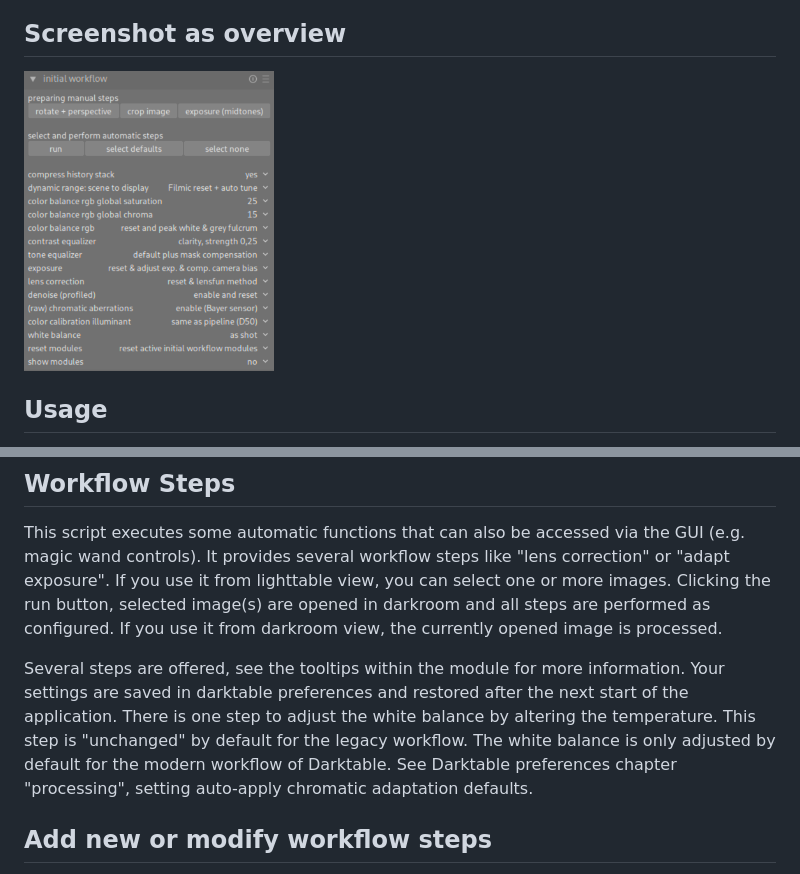
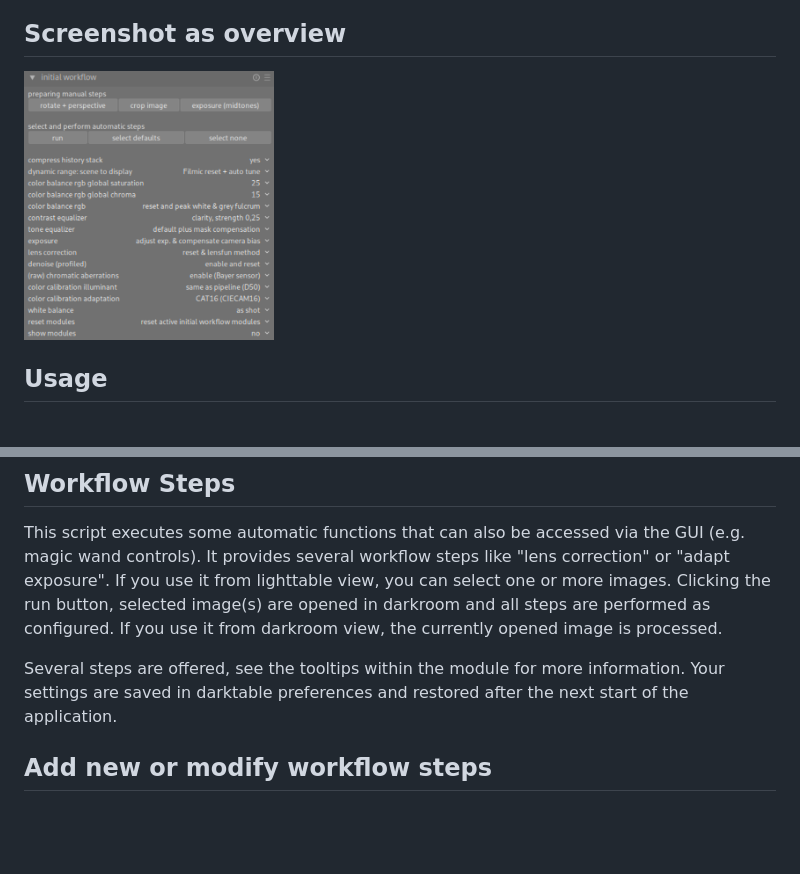
Before and after one commit to UliGesing/Darktable-Initial-Workflow-Module, a Markdown page: README.md, 2 parts joined by grey strips. GitHub-like rendering; pictures changed too: ScreenshotModuleDefaults.png; blank space fills up the shorter version.

Commit message:
less timeouts,  illuminant and adaptation

```diff
--- a/README.md
+++ b/README.md
@@ -15,7 +15,7 @@ You can execute darktable with additional parameters "darktable -d lua" to get s
 ## Workflow Steps
 This script executes some automatic functions that can also be accessed via the GUI (e.g. magic wand controls). It provides several workflow steps like "lens correction" or "adapt exposure". If you use it from lighttable view, you can select one or more images. Clicking the run button, selected image(s) are opened in darkroom and all steps are performed as configured. If you use it from darkroom view, the currently opened image is processed.
 
-Several steps are offered, see the tooltips within the module for more information. Your settings are saved in darktable preferences and restored after the next start of the application. There is one step to adjust the white balance by altering the temperature. This step is "unchanged" by default for the legacy workflow. The white balance is only adjusted by default for the modern workflow of Darktable. See Darktable preferences chapter "processing", setting auto-apply chromatic adaptation defaults.
+Several steps are offered, see the tooltips within the module for more information. Your settings are saved in darktable preferences and restored after the next start of the application.
 
 ## Add new or modify workflow steps
 
```
Also changed, not shown: 2 other files.
